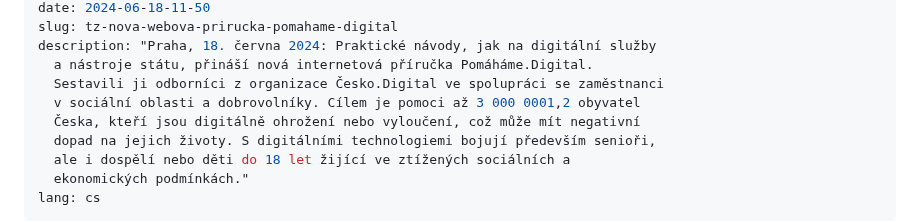
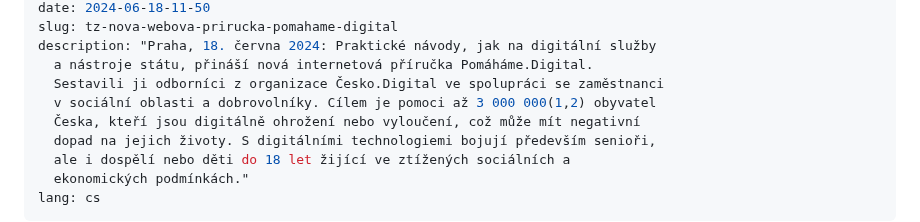
Before and after one commit to cesko-digital/blog, a Markdown page: content/press/2024-06-18-tz-nova-webova-prirucka-pomahame-digital.md, the part around the change. Rendered like a GitHub page.

Commit message:
Automatically generated. Merged on Netlify CMS
Force merge of:
* "content/press/2024-06-18-tz-nova-webova-prirucka-pomahame-digital.md"

```diff
--- a/content/press/2024-06-18-tz-nova-webova-prirucka-pomahame-digital.md
+++ b/content/press/2024-06-18-tz-nova-webova-prirucka-pomahame-digital.md
@@ -8,7 +8,7 @@ slug: tz-nova-webova-prirucka-pomahame-digital
 description: "Praha, 18. června 2024: Praktické návody, jak na digitální služby
   a nástroje státu, přináší nová internetová příručka Pomáháme.Digital.
   Sestavili ji odborníci z organizace Česko.Digital ve spolupráci se zaměstnanci
-  v sociální oblasti a dobrovolníky. Cílem je pomoci až 3 000 0001,2 obyvatel
+  v sociální oblasti a dobrovolníky. Cílem je pomoci až 3 000 000(1,2) obyvatel
   Česka, kteří jsou digitálně ohrožení nebo vyloučení, což může mít negativní
   dopad na jejich životy. S digitálními technologiemi bojují především senioři,
   ale i dospělí nebo děti do 18 let žijící ve ztížených sociálních a
```
